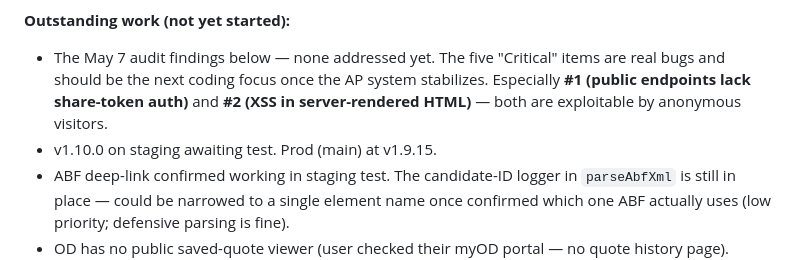
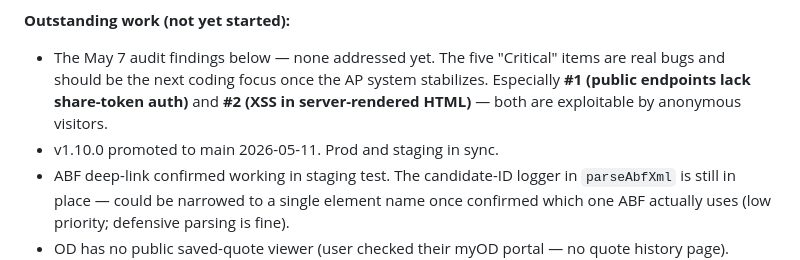
Before and after one commit to bentonwhiteWR/WhisperRoomQuote, a Markdown page: DEVLOG.md, the part around the change. GitHub-like rendering.

Commit message:
devlog: mark v1.10.0 promoted to main

```diff
--- a/DEVLOG.md
+++ b/DEVLOG.md
@@ -15,7 +15,7 @@ Internal development notes. Last updated 2026-05-11.
 **Outstanding work (not yet started):**
 
 - The May 7 audit findings below — none addressed yet. The five "Critical" items are real bugs and should be the next coding focus once the AP system stabilizes. Especially **#1 (public endpoints lack share-token auth)** and **#2 (XSS in server-rendered HTML)** — both are exploitable by anonymous visitors.
-- v1.10.0 on staging awaiting test. Prod (main) at v1.9.15.
+- v1.10.0 promoted to main 2026-05-11. Prod and staging in sync.
 - ABF deep-link confirmed working in staging test. The candidate-ID logger in `parseAbfXml` is still in place — could be narrowed to a single element name once confirmed which one ABF actually uses (low priority; defensive parsing is fine).
 - OD has no public saved-quote viewer (user checked their myOD portal — no quote history page). v1.9.10 dropped OD click-through accordingly. If OD ever exposes one, re-add `quoteUrl` in the OD result.
 - **Parked (proposed v1.9.11):** flip OD's `requestReferenceNumber` flag from `false` to `true` and log the raw SOAP response so we can see what identifier-like fields OD returns. Cheap investigation — would tell us empirically whether anything OD ships back is searchable in their UI.
```
